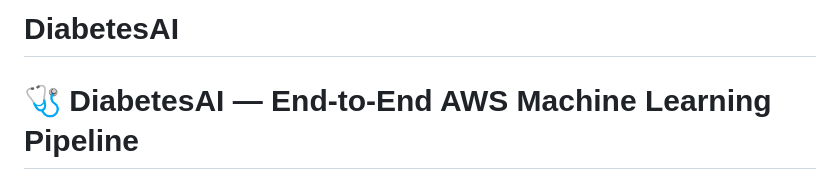
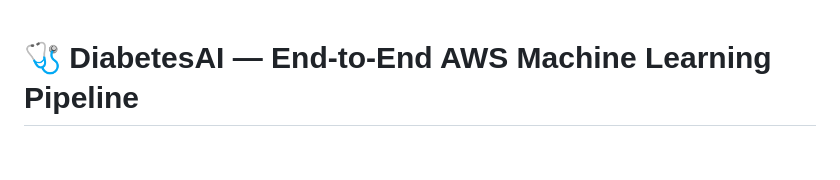
Before and after one commit to Vairavel-AP/DiabetesAI, a Markdown page: README.md, the part around the change. Rendered like a GitHub page; blank space fills up the shorter version.

Commit message:
Remove project title from README
Removed the project title from the README.

```diff
--- a/README.md
+++ b/README.md
@@ -1,4 +1,3 @@
-# DiabetesAI
 # 🩺 DiabetesAI — End-to-End AWS Machine Learning Pipeline
 
 > A production-grade diabetes risk prediction system built entirely on AWS — from raw data ingestion to a live public web application powered by a real-time SageMaker inference endpoint.
```
